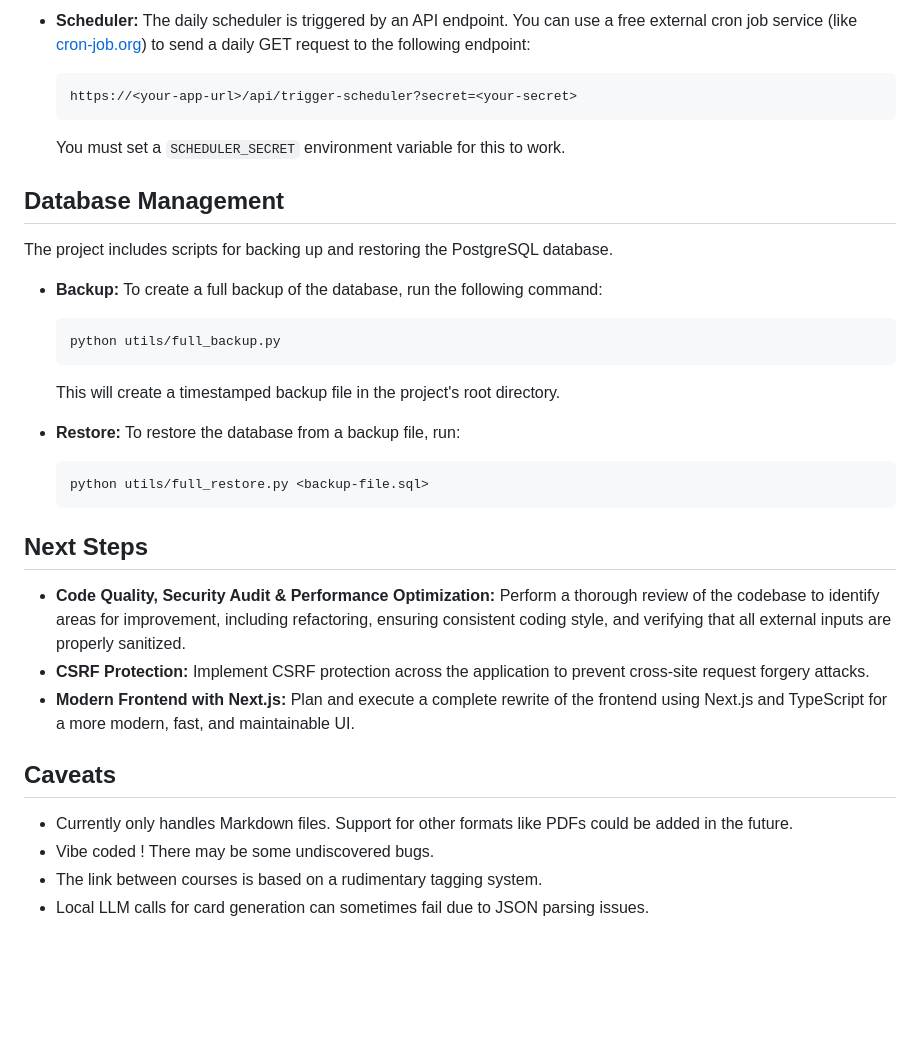
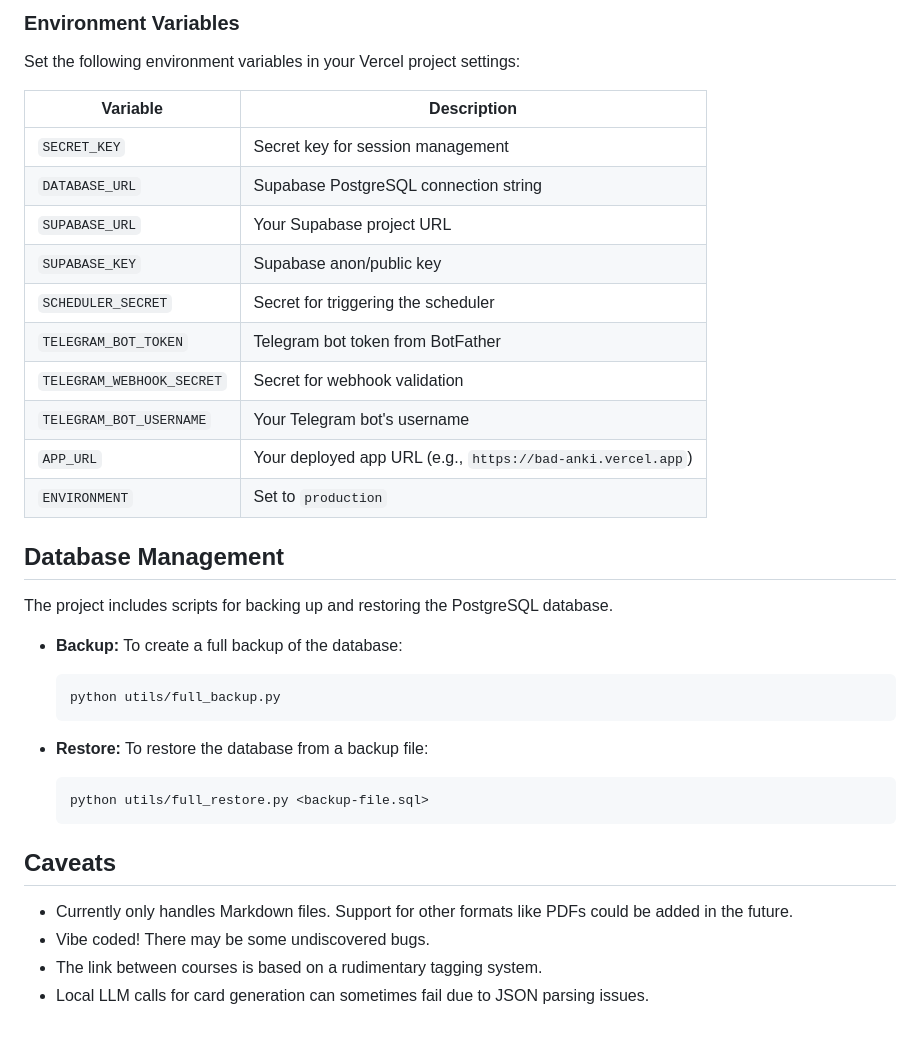
Before and after one commit to Cyril9227/BadAnki, a Markdown page: README.md, the part around one of its changes. Drawn GitHub-style; blank space fills up the shorter version.

````diff
--- a/README.md
+++ b/README.md
@@ -86,34 +96,38 @@ The application is designed to be deployed as a single web service on Render's f
 
-*   **Scheduler:** The daily scheduler is triggered by an API endpoint. You can use a free external cron job service (like [cron-job.org](https://cron-job.org/)) to send a daily GET request to the following endpoint:
-    ```
-    https://<your-app-url>/api/trigger-scheduler?secret=<your-secret>
-    ```
-    You must set a `SCHEDULER_SECRET` environment variable for this to work.
+### Environment Variables
+
+Set the following environment variables in your Vercel project settings:
+
+| Variable | Description |
+|----------|-------------|
+| `SECRET_KEY` | Secret key for session management |
+| `DATABASE_URL` | Supabase PostgreSQL connection string |
+| `SUPABASE_URL` | Your Supabase project URL |
+| `SUPABASE_KEY` | Supabase anon/public key |
+| `SCHEDULER_SECRET` | Secret for triggering the scheduler |
+| `TELEGRAM_BOT_TOKEN` | Telegram bot token from BotFather |
+| `TELEGRAM_WEBHOOK_SECRET` | Secret for webhook validation |
+| `TELEGRAM_BOT_USERNAME` | Your Telegram bot's username |
+| `APP_URL` | Your deployed app URL (e.g., `https://bad-anki.vercel.app`) |
+| `ENVIRONMENT` | Set to `production` |
 
 ## Database Management
 
 The project includes scripts for backing up and restoring the PostgreSQL database.
 
-*   **Backup:** To create a full backup of the database, run the following command:
+*   **Backup:** To create a full backup of the database:
     ```bash
     python utils/full_backup.py
     ```
-    This will create a timestamped backup file in the project's root directory.
 
-*   **Restore:** To restore the database from a backup file, run:
+*   **Restore:** To restore the database from a backup file:
     ```bash
     python utils/full_restore.py <backup-file.sql>
     ```
 
-## Next Steps
-
-*   **Code Quality, Security Audit & Performance Optimization:** Perform a thorough review of the codebase to identify areas for improvement, including refactoring, ensuring consistent coding style, and verifying that all external inputs are properly sanitized.
-*   **CSRF Protection:** Implement CSRF protection across the application to prevent cross-site request forgery attacks.
-*   **Modern Frontend with Next.js:** Plan and execute a complete rewrite of the frontend using Next.js and TypeScript for a more modern, fast, and maintainable UI.
-
 ## Caveats
 
 *   Currently only handles Markdown files. Support for other formats like PDFs could be added in the future.
-*   Vibe coded ! There may be some undiscovered bugs.
+*   Vibe coded! There may be some undiscovered bugs.
 *   The link between courses is based on a rudimentary tagging system.
 *   Local LLM calls for card generation can sometimes fail due to JSON parsing issues.
````
Also changed, not shown: other parts of README.md (+37 -27 lines), TESTING.md (deleted, +0 -78 lines).
